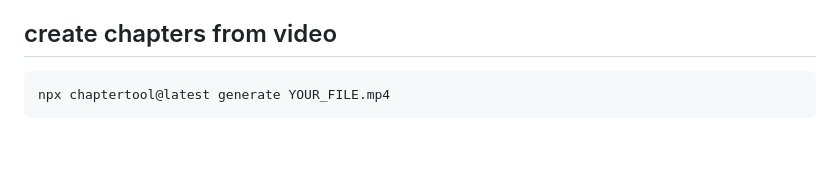
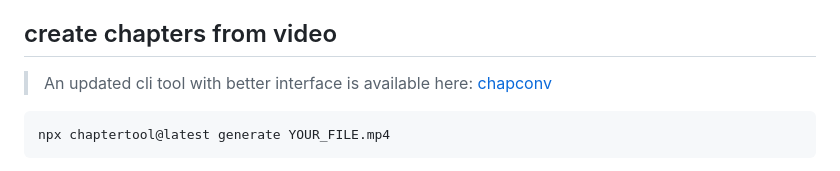
Before and after one commit to Mtillmann/chaptertool, a Markdown page: .github/readme.md, the part around the change. GitHub-like rendering; blank space fills up the shorter version.

Commit message:
updated readme to reference new chapconv cli tool

````diff
--- a/.github/readme.md
+++ b/.github/readme.md
@@ -43,6 +43,8 @@ macOS: [package manager](https://brew.sh/), [node](https://www.startpage.com/sp/
 linux: [node](https://www.startpage.com/sp/search?q=linux%20install%20node), [ffmpeg](https://www.startpage.com/sp/search?q=linux%20install%20ffmpeg)
 
 ## create chapters from video
+
+> An updated cli tool with better interface is available here: [chapconv](https://github.com/Mtillmann/chapconv)
 
 ```shell
 npx chaptertool@latest generate YOUR_FILE.mp4
````
